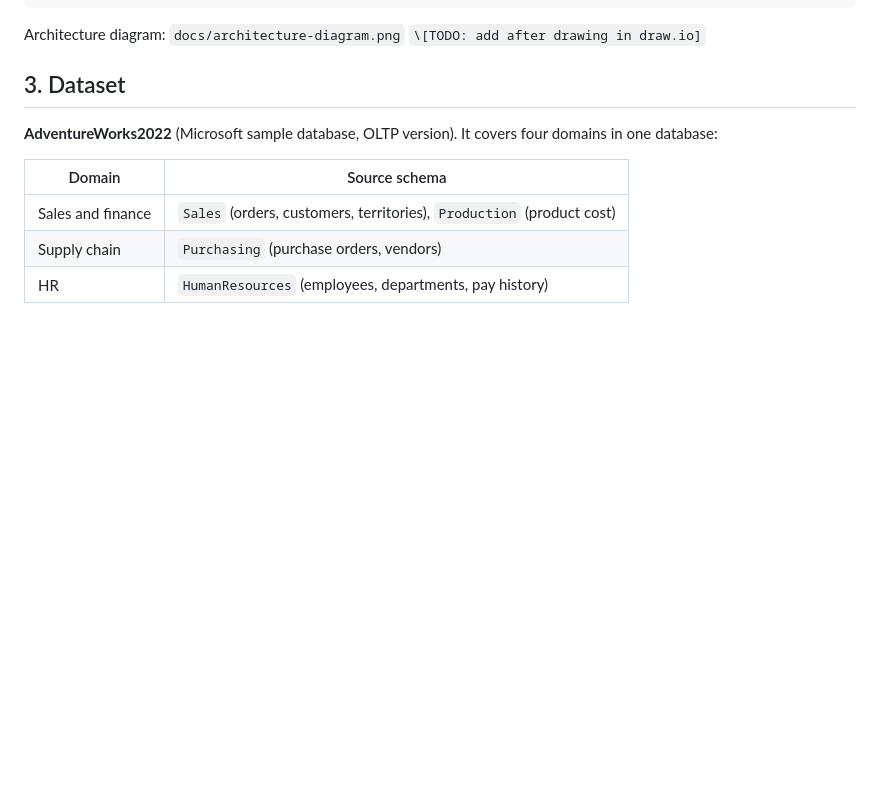
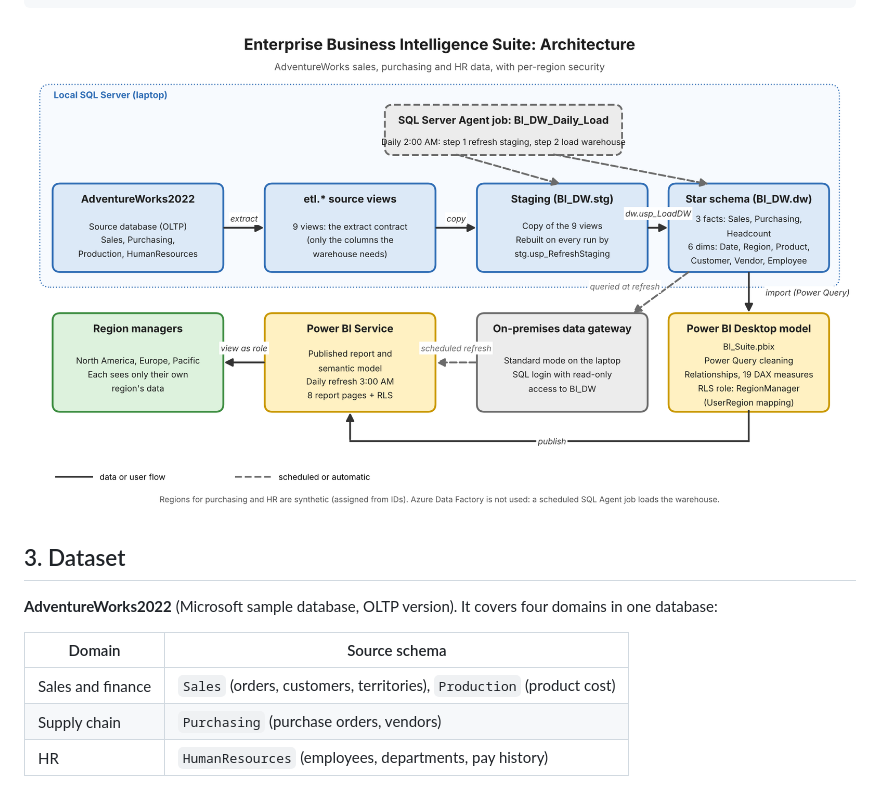
Before and after one commit to anubhav870/enterprise-bi-suite, a Markdown page: README.md, the part around the change. Drawn GitHub-style; pictures changed too: docs/architecture-diagram.png (added); blank space fills up the shorter version.

Commit message:
docs: add architecture diagram

````diff
--- a/README.md
+++ b/README.md
@@ -29,7 +29,7 @@ Power BI semantic model (BI\_Suite.pbix)
 Power BI Service  ->  region managers
 ```
 
-Architecture diagram: `docs/architecture-diagram.png` `\[TODO: add after drawing in draw.io]`
+![Architecture diagram](docs/architecture-diagram.png)
 
 ## 3\. Dataset
 
````
